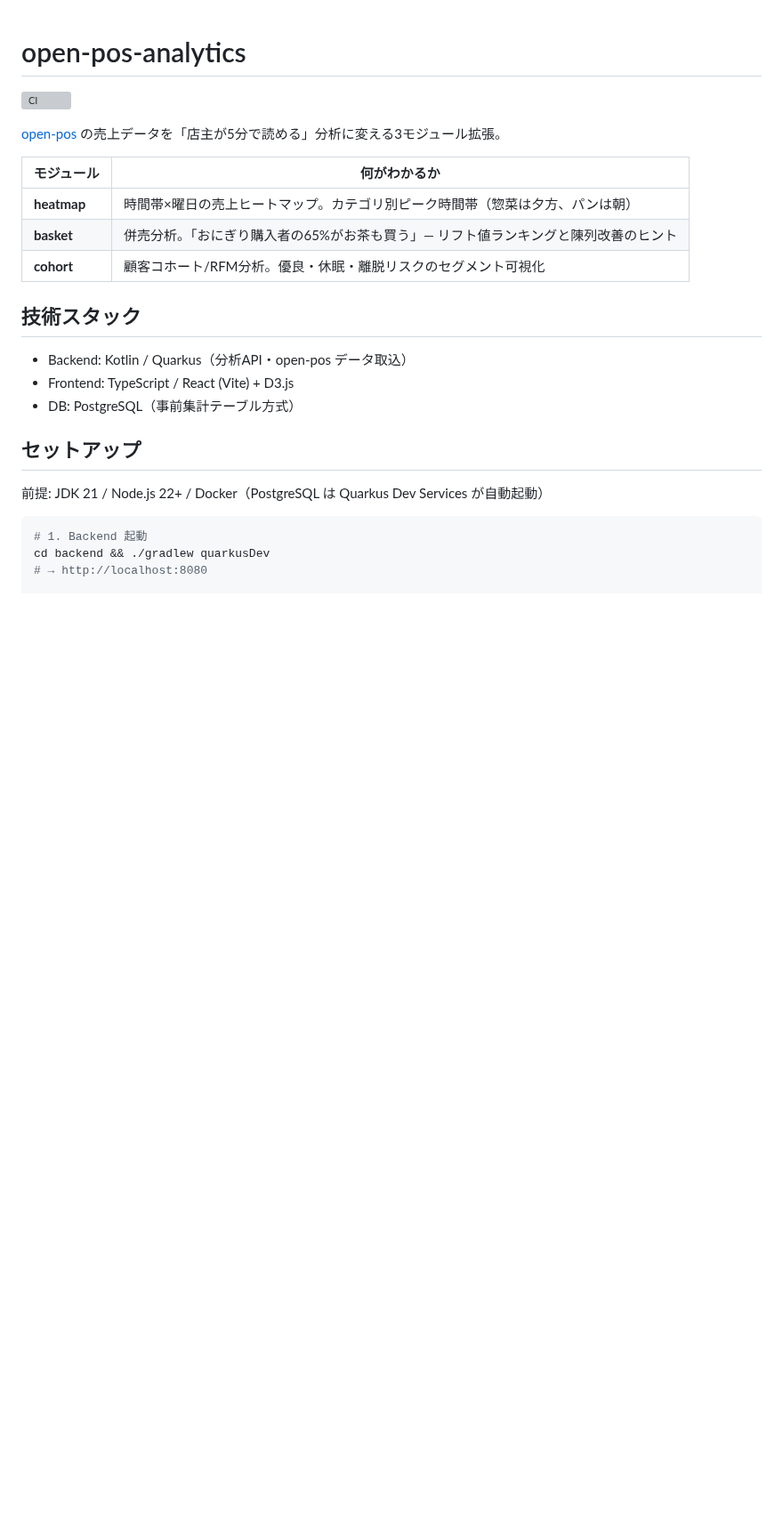
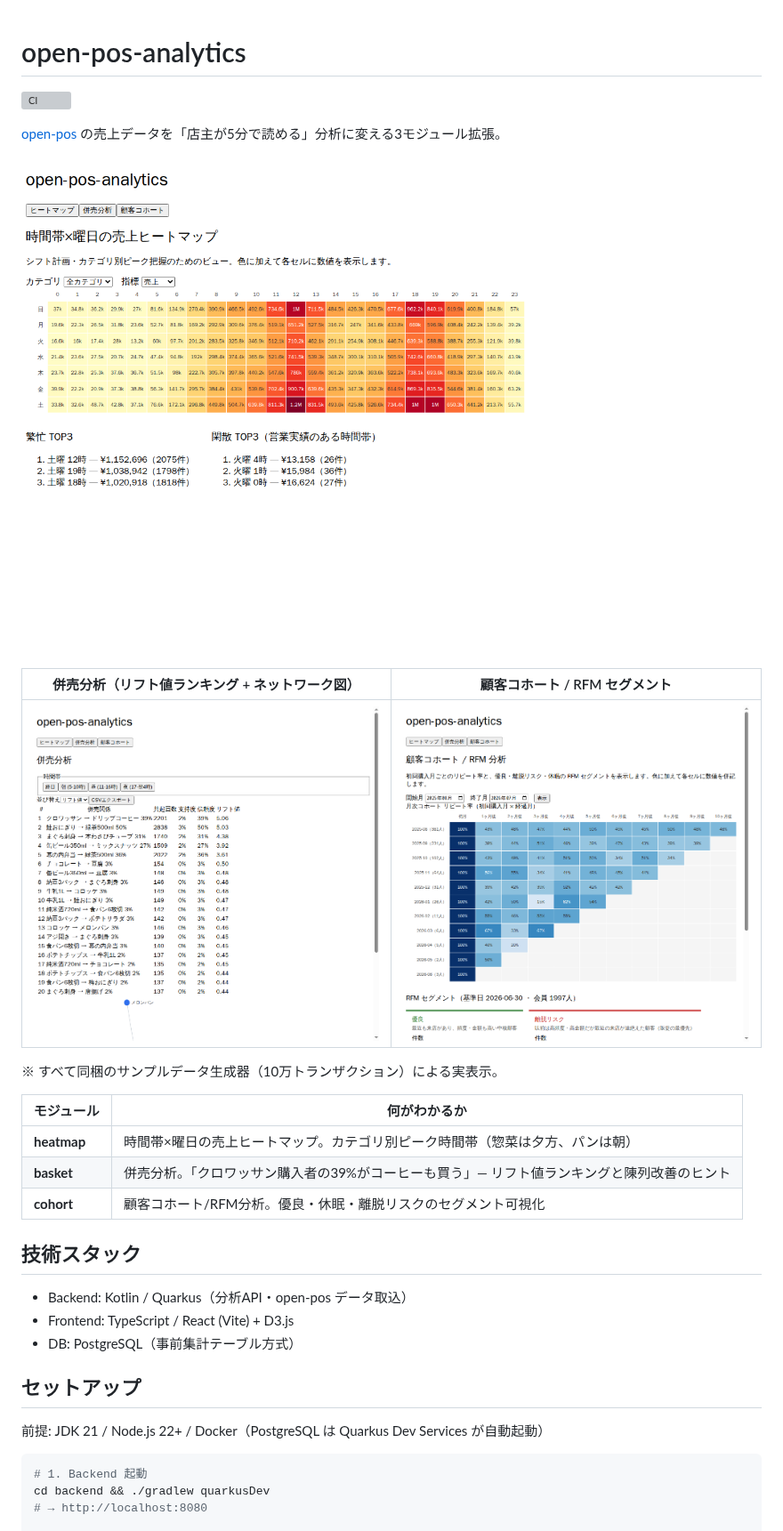
Before and after one commit to akaitigo/open-pos-analytics, a Markdown page: README.md, the part around the change. Shown at 89% size. Rendered like a GitHub page; pictures changed too: docs/images/demo-basket.png (added), docs/images/demo-cohort.png (added), docs/images/demo-heatmap.png (added); blank space fills up the shorter version; grey boxes are pictures that could not be loaded.

```diff
--- a/README.md
+++ b/README.md
@@ -4,10 +4,18 @@
 
 [open-pos](https://github.com/akaitigo/open-pos) の売上データを「店主が5分で読める」分析に変える3モジュール拡張。
 
+![時間帯×曜日の売上ヒートマップ](docs/images/demo-heatmap.png)
+
+| 併売分析（リフト値ランキング + ネットワーク図） | 顧客コホート / RFM セグメント |
+|---|---|
+| ![併売分析](docs/images/demo-basket.png) | ![顧客コホート](docs/images/demo-cohort.png) |
+
+※ すべて同梱のサンプルデータ生成器（10万トランザクション）による実表示。
+
 | モジュール | 何がわかるか |
 |-----------|-------------|
 | **heatmap** | 時間帯×曜日の売上ヒートマップ。カテゴリ別ピーク時間帯（惣菜は夕方、パンは朝） |
-| **basket** | 併売分析。「おにぎり購入者の65%がお茶も買う」— リフト値ランキングと陳列改善のヒント |
+| **basket** | 併売分析。「クロワッサン購入者の39%がコーヒーも買う」— リフト値ランキングと陳列改善のヒント |
 | **cohort** | 顧客コホート/RFM分析。優良・休眠・離脱リスクのセグメント可視化 |
 
 ## 技術スタック
```
Also changed, not shown: CHANGELOG.md (added, +32 -0 lines), 1 other file.
